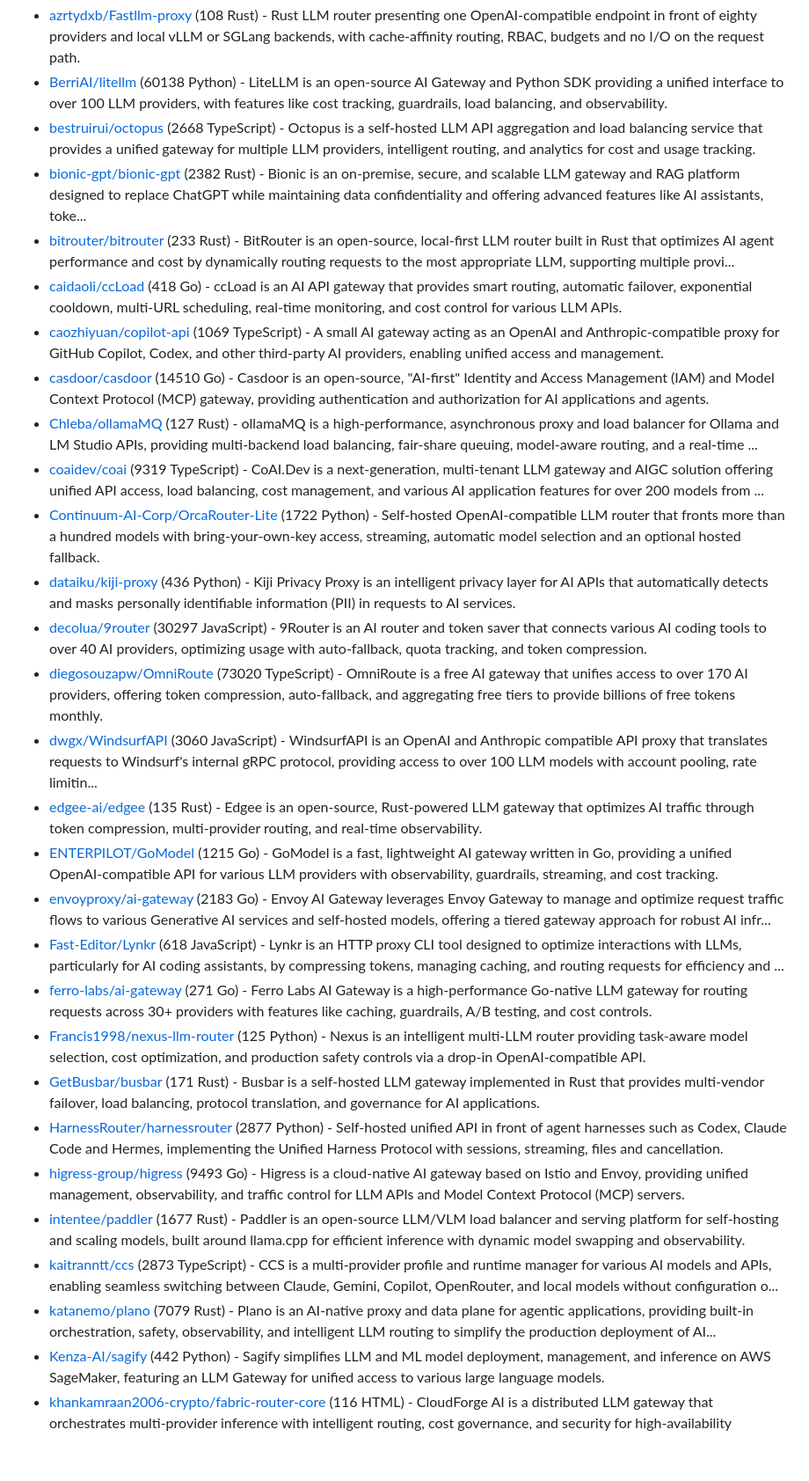
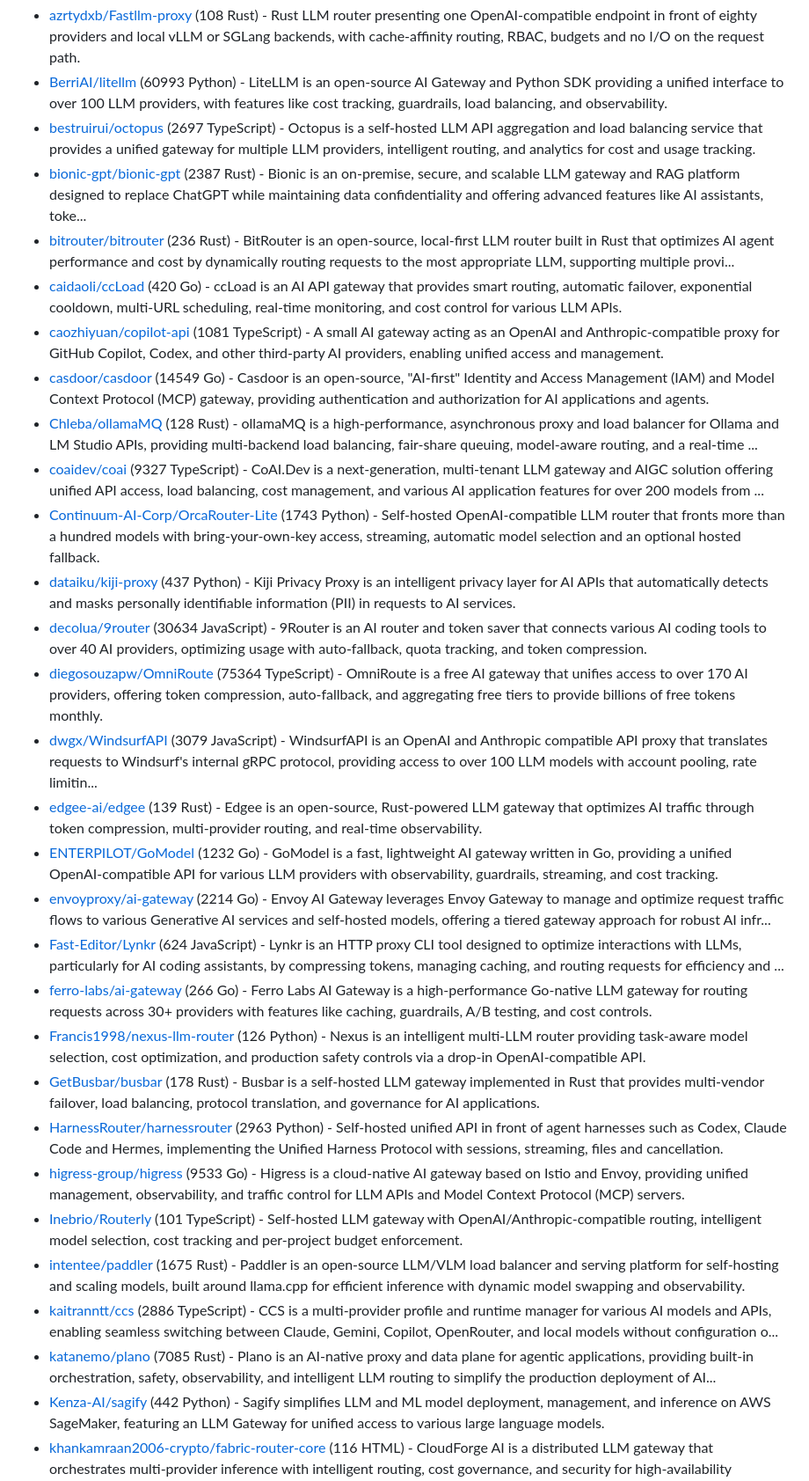
Before and after one commit to korchasa/awesome-infra-for-ai, a Markdown page: README.md, the part around one of its changes. Shown at 88% size. Drawn GitHub-style; blank space fills up the shorter version.

```diff
--- a/README.md
+++ b/README.md
@@ -184,29 +183,30 @@ Table of Contents:
 - [azrtydxb/Fastllm-proxy](https://github.com/azrtydxb/Fastllm-proxy) (108 Rust) - Rust LLM router presenting one OpenAI-compatible endpoint in front of eighty providers and local vLLM or SGLang backends, with cache-affinity routing, RBAC, budgets and no I/O on the request path.
-- [BerriAI/litellm](https://github.com/BerriAI/litellm) (60138 Python) - LiteLLM is an open-source AI Gateway and Python SDK providing a unified interface to over 100 LLM providers, with features like cost tracking, guardrails, load balancing, and observability.
-- [bestruirui/octopus](https://github.com/bestruirui/octopus) (2668 TypeScript) - Octopus is a self-hosted LLM API aggregation and load balancing service that provides a unified gateway for multiple LLM providers, intelligent routing, and analytics for cost and usage tracking.
-- [bionic-gpt/bionic-gpt](https://github.com/bionic-gpt/bionic-gpt) (2382 Rust) - Bionic is an on-premise, secure, and scalable LLM gateway and RAG platform designed to replace ChatGPT while maintaining data confidentiality and offering advanced features like AI assistants, toke...
-- [bitrouter/bitrouter](https://github.com/bitrouter/bitrouter) (233 Rust) - BitRouter is an open-source, local-first LLM router built in Rust that optimizes AI agent performance and cost by dynamically routing requests to the most appropriate LLM, supporting multiple provi...
-- [caidaoli/ccLoad](https://github.com/caidaoli/ccLoad) (418 Go) - ccLoad is an AI API gateway that provides smart routing, automatic failover, exponential cooldown, multi-URL scheduling, real-time monitoring, and cost control for various LLM APIs.
-- [caozhiyuan/copilot-api](https://github.com/caozhiyuan/copilot-api) (1069 TypeScript) - A small AI gateway acting as an OpenAI and Anthropic-compatible proxy for GitHub Copilot, Codex, and other third-party AI providers, enabling unified access and management.
-- [casdoor/casdoor](https://github.com/casdoor/casdoor) (14510 Go) - Casdoor is an open-source, "AI-first" Identity and Access Management (IAM) and Model Context Protocol (MCP) gateway, providing authentication and authorization for AI applications and agents.
-- [Chleba/ollamaMQ](https://github.com/Chleba/ollamaMQ) (127 Rust) - ollamaMQ is a high-performance, asynchronous proxy and load balancer for Ollama and LM Studio APIs, providing multi-backend load balancing, fair-share queuing, model-aware routing, and a real-time ...
-- [coaidev/coai](https://github.com/coaidev/coai) (9319 TypeScript) - CoAI.Dev is a next-generation, multi-tenant LLM gateway and AIGC solution offering unified API access, load balancing, cost management, and various AI application features for over 200 models from ...
-- [Continuum-AI-Corp/OrcaRouter-Lite](https://github.com/Continuum-AI-Corp/OrcaRouter-Lite) (1722 Python) - Self-hosted OpenAI-compatible LLM router that fronts more than a hundred models with bring-your-own-key access, streaming, automatic model selection and an optional hosted fallback.
-- [dataiku/kiji-proxy](https://github.com/dataiku/kiji-proxy) (436 Python) - Kiji Privacy Proxy is an intelligent privacy layer for AI APIs that automatically detects and masks personally identifiable information (PII) in requests to AI services.
-- [decolua/9router](https://github.com/decolua/9router) (30297 JavaScript) - 9Router is an AI router and token saver that connects various AI coding tools to over 40 AI providers, optimizing usage with auto-fallback, quota tracking, and token compression.
-- [diegosouzapw/OmniRoute](https://github.com/diegosouzapw/OmniRoute) (73020 TypeScript) - OmniRoute is a free AI gateway that unifies access to over 170 AI providers, offering token compression, auto-fallback, and aggregating free tiers to provide billions of free tokens monthly.
-- [dwgx/WindsurfAPI](https://github.com/dwgx/WindsurfAPI) (3060 JavaScript) - WindsurfAPI is an OpenAI and Anthropic compatible API proxy that translates requests to Windsurf's internal gRPC protocol, providing access to over 100 LLM models with account pooling, rate limitin...
-- [edgee-ai/edgee](https://github.com/edgee-ai/edgee) (135 Rust) - Edgee is an open-source, Rust-powered LLM gateway that optimizes AI traffic through token compression, multi-provider routing, and real-time observability.
-- [ENTERPILOT/GoModel](https://github.com/ENTERPILOT/GoModel) (1215 Go) - GoModel is a fast, lightweight AI gateway written in Go, providing a unified OpenAI-compatible API for various LLM providers with observability, guardrails, streaming, and cost tracking.
-- [envoyproxy/ai-gateway](https://github.com/envoyproxy/ai-gateway) (2183 Go) - Envoy AI Gateway leverages Envoy Gateway to manage and optimize request traffic flows to various Generative AI services and self-hosted models, offering a tiered gateway approach for robust AI infr...
-- [Fast-Editor/Lynkr](https://github.com/Fast-Editor/Lynkr) (618 JavaScript) - Lynkr is an HTTP proxy CLI tool designed to optimize interactions with LLMs, particularly for AI coding assistants, by compressing tokens, managing caching, and routing requests for efficiency and ...
-- [ferro-labs/ai-gateway](https://github.com/ferro-labs/ai-gateway) (271 Go) - Ferro Labs AI Gateway is a high-performance Go-native LLM gateway for routing requests across 30+ providers with features like caching, guardrails, A/B testing, and cost controls.
-- [Francis1998/nexus-llm-router](https://github.com/Francis1998/nexus-llm-router) (125 Python) - Nexus is an intelligent multi-LLM router providing task-aware model selection, cost optimization, and production safety controls via a drop-in OpenAI-compatible API.
-- [GetBusbar/busbar](https://github.com/GetBusbar/busbar) (171 Rust) - Busbar is a self-hosted LLM gateway implemented in Rust that provides multi-vendor failover, load balancing, protocol translation, and governance for AI applications.
-- [HarnessRouter/harnessrouter](https://github.com/HarnessRouter/harnessrouter) (2877 Python) - Self-hosted unified API in front of agent harnesses such as Codex, Claude Code and Hermes, implementing the Unified Harness Protocol with sessions, streaming, files and cancellation.
-- [higress-group/higress](https://github.com/higress-group/higress) (9493 Go) - Higress is a cloud-native AI gateway based on Istio and Envoy, providing unified management, observability, and traffic control for LLM APIs and Model Context Protocol (MCP) servers.
-- [intentee/paddler](https://github.com/intentee/paddler) (1677 Rust) - Paddler is an open-source LLM/VLM load balancer and serving platform for self-hosting and scaling models, built around llama.cpp for efficient inference with dynamic model swapping and observability.
-- [kaitranntt/ccs](https://github.com/kaitranntt/ccs) (2873 TypeScript) - CCS is a multi-provider profile and runtime manager for various AI models and APIs, enabling seamless switching between Claude, Gemini, Copilot, OpenRouter, and local models without configuration o...
-- [katanemo/plano](https://github.com/katanemo/plano) (7079 Rust) - Plano is an AI-native proxy and data plane for agentic applications, providing built-in orchestration, safety, observability, and intelligent LLM routing to simplify the production deployment of AI...
+- [BerriAI/litellm](https://github.com/BerriAI/litellm) (60993 Python) - LiteLLM is an open-source AI Gateway and Python SDK providing a unified interface to over 100 LLM providers, with features like cost tracking, guardrails, load balancing, and observability.
+- [bestruirui/octopus](https://github.com/bestruirui/octopus) (2697 TypeScript) - Octopus is a self-hosted LLM API aggregation and load balancing service that provides a unified gateway for multiple LLM providers, intelligent routing, and analytics for cost and usage tracking.
+- [bionic-gpt/bionic-gpt](https://github.com/bionic-gpt/bionic-gpt) (2387 Rust) - Bionic is an on-premise, secure, and scalable LLM gateway and RAG platform designed to replace ChatGPT while maintaining data confidentiality and offering advanced features like AI assistants, toke...
+- [bitrouter/bitrouter](https://github.com/bitrouter/bitrouter) (236 Rust) - BitRouter is an open-source, local-first LLM router built in Rust that optimizes AI agent performance and cost by dynamically routing requests to the most appropriate LLM, supporting multiple provi...
+- [caidaoli/ccLoad](https://github.com/caidaoli/ccLoad) (420 Go) - ccLoad is an AI API gateway that provides smart routing, automatic failover, exponential cooldown, multi-URL scheduling, real-time monitoring, and cost control for various LLM APIs.
+- [caozhiyuan/copilot-api](https://github.com/caozhiyuan/copilot-api) (1081 TypeScript) - A small AI gateway acting as an OpenAI and Anthropic-compatible proxy for GitHub Copilot, Codex, and other third-party AI providers, enabling unified access and management.
+- [casdoor/casdoor](https://github.com/casdoor/casdoor) (14549 Go) - Casdoor is an open-source, "AI-first" Identity and Access Management (IAM) and Model Context Protocol (MCP) gateway, providing authentication and authorization for AI applications and agents.
+- [Chleba/ollamaMQ](https://github.com/Chleba/ollamaMQ) (128 Rust) - ollamaMQ is a high-performance, asynchronous proxy and load balancer for Ollama and LM Studio APIs, providing multi-backend load balancing, fair-share queuing, model-aware routing, and a real-time ...
+- [coaidev/coai](https://github.com/coaidev/coai) (9327 TypeScript) - CoAI.Dev is a next-generation, multi-tenant LLM gateway and AIGC solution offering unified API access, load balancing, cost management, and various AI application features for over 200 models from ...
+- [Continuum-AI-Corp/OrcaRouter-Lite](https://github.com/Continuum-AI-Corp/OrcaRouter-Lite) (1743 Python) - Self-hosted OpenAI-compatible LLM router that fronts more than a hundred models with bring-your-own-key access, streaming, automatic model selection and an optional hosted fallback.
+- [dataiku/kiji-proxy](https://github.com/dataiku/kiji-proxy) (437 Python) - Kiji Privacy Proxy is an intelligent privacy layer for AI APIs that automatically detects and masks personally identifiable information (PII) in requests to AI services.
+- [decolua/9router](https://github.com/decolua/9router) (30634 JavaScript) - 9Router is an AI router and token saver that connects various AI coding tools to over 40 AI providers, optimizing usage with auto-fallback, quota tracking, and token compression.
+- [diegosouzapw/OmniRoute](https://github.com/diegosouzapw/OmniRoute) (75364 TypeScript) - OmniRoute is a free AI gateway that unifies access to over 170 AI providers, offering token compression, auto-fallback, and aggregating free tiers to provide billions of free tokens monthly.
+- [dwgx/WindsurfAPI](https://github.com/dwgx/WindsurfAPI) (3079 JavaScript) - WindsurfAPI is an OpenAI and Anthropic compatible API proxy that translates requests to Windsurf's internal gRPC protocol, providing access to over 100 LLM models with account pooling, rate limitin...
+- [edgee-ai/edgee](https://github.com/edgee-ai/edgee) (139 Rust) - Edgee is an open-source, Rust-powered LLM gateway that optimizes AI traffic through token compression, multi-provider routing, and real-time observability.
+- [ENTERPILOT/GoModel](https://github.com/ENTERPILOT/GoModel) (1232 Go) - GoModel is a fast, lightweight AI gateway written in Go, providing a unified OpenAI-compatible API for various LLM providers with observability, guardrails, streaming, and cost tracking.
+- [envoyproxy/ai-gateway](https://github.com/envoyproxy/ai-gateway) (2214 Go) - Envoy AI Gateway leverages Envoy Gateway to manage and optimize request traffic flows to various Generative AI services and self-hosted models, offering a tiered gateway approach for robust AI infr...
+- [Fast-Editor/Lynkr](https://github.com/Fast-Editor/Lynkr) (624 JavaScript) - Lynkr is an HTTP proxy CLI tool designed to optimize interactions with LLMs, particularly for AI coding assistants, by compressing tokens, managing caching, and routing requests for efficiency and ...
+- [ferro-labs/ai-gateway](https://github.com/ferro-labs/ai-gateway) (266 Go) - Ferro Labs AI Gateway is a high-performance Go-native LLM gateway for routing requests across 30+ providers with features like caching, guardrails, A/B testing, and cost controls.
+- [Francis1998/nexus-llm-router](https://github.com/Francis1998/nexus-llm-router) (126 Python) - Nexus is an intelligent multi-LLM router providing task-aware model selection, cost optimization, and production safety controls via a drop-in OpenAI-compatible API.
+- [GetBusbar/busbar](https://github.com/GetBusbar/busbar) (178 Rust) - Busbar is a self-hosted LLM gateway implemented in Rust that provides multi-vendor failover, load balancing, protocol translation, and governance for AI applications.
+- [HarnessRouter/harnessrouter](https://github.com/HarnessRouter/harnessrouter) (2963 Python) - Self-hosted unified API in front of agent harnesses such as Codex, Claude Code and Hermes, implementing the Unified Harness Protocol with sessions, streaming, files and cancellation.
+- [higress-group/higress](https://github.com/higress-group/higress) (9533 Go) - Higress is a cloud-native AI gateway based on Istio and Envoy, providing unified management, observability, and traffic control for LLM APIs and Model Context Protocol (MCP) servers.
+- [Inebrio/Routerly](https://github.com/Inebrio/Routerly) (101 TypeScript) - Self-hosted LLM gateway with OpenAI/Anthropic-compatible routing, intelligent model selection, cost tracking and per-project budget enforcement.
+- [intentee/paddler](https://github.com/intentee/paddler) (1675 Rust) - Paddler is an open-source LLM/VLM load balancer and serving platform for self-hosting and scaling models, built around llama.cpp for efficient inference with dynamic model swapping and observability.
+- [kaitranntt/ccs](https://github.com/kaitranntt/ccs) (2886 TypeScript) - CCS is a multi-provider profile and runtime manager for various AI models and APIs, enabling seamless switching between Claude, Gemini, Copilot, OpenRouter, and local models without configuration o...
+- [katanemo/plano](https://github.com/katanemo/plano) (7085 Rust) - Plano is an AI-native proxy and data plane for agentic applications, providing built-in orchestration, safety, observability, and intelligent LLM routing to simplify the production deployment of AI...
 - [Kenza-AI/sagify](https://github.com/Kenza-AI/sagify) (442 Python) - Sagify simplifies LLM and ML model deployment, management, and inference on AWS SageMaker, featuring an LLM Gateway for unified access to various large language models.
 - [khankamraan2006-crypto/fabric-router-core](https://github.com/khankamraan2006-crypto/fabric-router-core) (116 HTML) - CloudForge AI is a distributed LLM gateway that orchestrates multi-provider inference with intelligent routing, cost governance, and security for high-availability production environments.
```
Also changed, not shown: other parts of README.md (+347 -346 lines).
